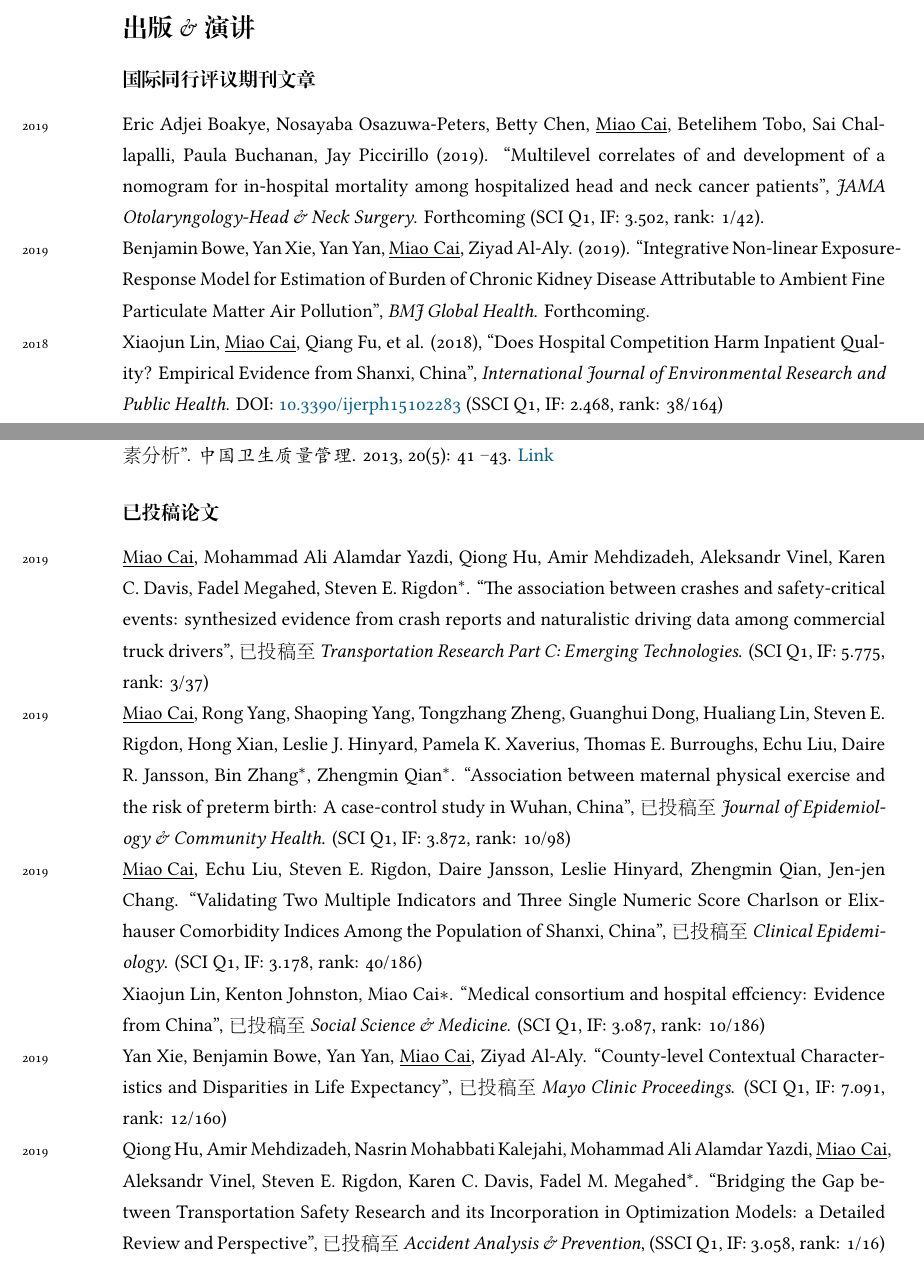
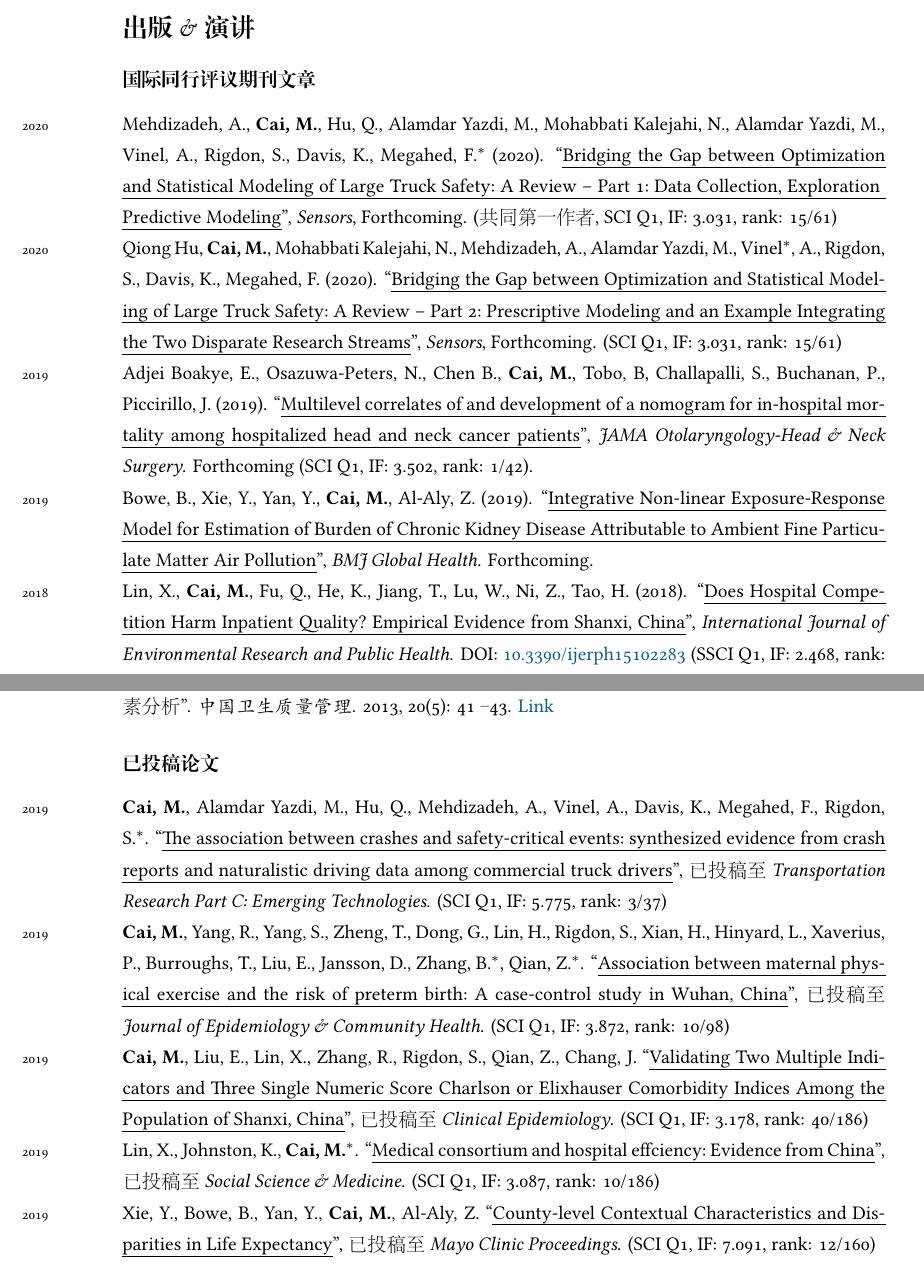
Before and after one commit to caimiao0714/ChineseCV, a LaTeX CV (ChineseCV - tex files/Miao_Cai_CV_Chinese.tex): two parts of pages 3 and 6 of 7, joined at a grey line, cut so that both start at the same text. The pictures show the PDF file ChineseCV - tex files/Miao_Cai_CV_Chinese.pdf that the author committed with the source.

Commit message:
add Sensors papers

```diff
--- a/ChineseCV - tex files/Miao_Cai_CV_Chinese.tex
+++ b/ChineseCV - tex files/Miao_Cai_CV_Chinese.tex
@@ -198,11 +202,8 @@ U.S.A.\\[.3cm]
 \section*{出版 $\&$ 演讲}
 \subsection*{国际同行评议期刊文章}
 \noindent
-\years{2019}Eric Adjei Boakye, Nosayaba Osazuwa-Peters, Betty Chen, \underline{Miao Cai}, Betelihem Tobo, Sai Challapalli, Paula Buchanan, Jay Piccirillo (2019). ``Multilevel correlates of and development of a nomogram for in-hospital mortality among hospitalized head and neck cancer patients", \emph{JAMA Otolaryngology-Head \& Neck Surgery}. Forthcoming (SCI Q1, IF: 3.502, rank: 1/42).\\
-\years{2019}Benjamin Bowe, Yan Xie, Yan Yan, \underline{Miao Cai}, Ziyad Al-Aly. (2019). ``Integrative Non-linear Exposure-Response Model for Estimation of Burden of Chronic Kidney Disease Attributable to Ambient Fine Particulate Matter Air Pollution", \emph{BMJ Global Health}. Forthcoming. \\
-\years{2018}Xiaojun Lin, \underline{Miao Cai}, Qiang Fu, et al. (2018), ``Does Hospital Competition Harm Inpatient Quality? Empirical Evidence from Shanxi, China", \emph{International Journal of Environmental Research and Public Health}. DOI: \href{https://doi.org/10.3390/ijerph15102283}{10.3390/ijerph15102283} (SSCI Q1, IF: 2.468, rank: 38/164)\\
-\years{2018}\underline{Miao Cai}, Echu Liu, Wei Li$^\ast$, et al. (2018), ``Rural Versus Urban Patients: Benchmarking the Outcomes of Patients with Acute Myocardial Infarction in Shanxi, China from 2013 to 2017", \emph{International Journal of Environmental Research and Public Health}. DOI: \href{https://doi.org/10.3390/ijerph15091930}{10.3390/ijerph15091930} (SSCI Q1, IF: 2.468, rank: 38/164)\\
-\years{2018}\underline{Miao Cai}, Echu Liu, Hongbing Tao$^\ast$, et al. (2018), ``Does A Medical Consortium Influence Health Outcomes of Hospitalized Cancer Patients? An Integrated Care Model in Shanxi, China", \emph{International Journal of Integrated Care}. DOI: \href{https://doi.org/10.5334/ijic.3588}{10.5334/ijic.3588} (SSCI Q2, IF: 2.489, rank: 22/82)\\
-\years{2018}Nan Zhang, Xiang Hu, Qiao Zhang, Peng Bai, \underline{Miao Cai}, et al. (2018), ``Non-high-density lipoprotein cholesterol to high-density lipoprotein cholesterol ratio is an independent risk factor for diabetes mellitus: results from a population-based cohort", \emph{Journal of Diabetes}. DOI: \href{https://doi.org/10.1111/1753-0407.12650}{10.1111/1753-0407.12650} (SCI Q2, IF: 3.298, rank: 64/145)\\
-\years{2017}\underline{Miao Cai}, Echu Liu, Hongbing Tao$^\ast$, et al. (2017), ``Does Level of Hospital Matter? A Study of Mortality of Acute Myocardial Infarction Patients in Shanxi, China". \emph{American Journal of Medical Quality}. DOI: \href{https://doi.org/10.1177/1062860617708608}{10.1177/1062860617708608} (SCI Q3, IF: 1.662, rank: 69/98)\\
-\years{2017}Xiaojun Lin, \underline{Miao Cai}, Hongbing Tao$^\ast$ (2017), ``Insurance status, inhospital mortality and length of stay in hospitalised patients in Shanxi, China: a cross-sectional study", \emph{BMJ Open}. DOI: \href{https://doi.org/10.1136/bmjopen-2017-015884}{bmjopen-2017-015884} (SCI Q2, IF: 2.413, rank: 43/155)\\
+\years{2020}Mehdizadeh, A., \textbf{Cai, M.}, Hu, Q., Alamdar Yazdi, M., Mohabbati Kalejahi, N., Alamdar Yazdi, M., Vinel, A., Rigdon, S., Davis, K., Megahed, F.$^\ast$ (2020). ``\ul{Bridging the Gap between Optimization and Statistical Modeling of Large Truck Safety: A Review -- Part 1: Data Collection, Exploration \& Predictive Modeling}", \emph{Sensors}, Forthcoming. (共同第一作者, SCI Q1, IF: 3.031, rank: 15/61)\\
+\years{2020}Qiong Hu, \textbf{Cai, M.}, Mohabbati Kalejahi, N., Mehdizadeh, A., Alamdar Yazdi, M., Vinel$^\ast$, A., Rigdon, S., Davis, K., Megahed, F. (2020). ``\ul{Bridging the Gap between Optimization and Statistical Modeling of Large Truck Safety: A Review -- Part 2: Prescriptive Modeling and an Example Integrating the Two Disparate Research Streams}", \emph{Sensors}, Forthcoming. (SCI Q1, IF: 3.031, rank: 15/61)\\
+\years{2019}Adjei Boakye, E., Osazuwa-Peters, N., Chen B., \textbf{Cai, M.}, Tobo, B, Challapalli, S., Buchanan, P., Piccirillo, J. (2019). ``\ul{Multilevel correlates of and development of a nomogram for in-hospital mortality among hospitalized head and neck cancer patients}", \emph{JAMA Otolaryngology-Head \& Neck Surgery}. Forthcoming (SCI Q1, IF: 3.502, rank: 1/42).\\
+\years{2019}Bowe, B., Xie, Y., Yan, Y., \textbf{Cai, M.}, Al-Aly, Z. (2019). ``\ul{Integrative Non-linear Exposure-Response Model for Estimation of Burden of Chronic Kidney Disease Attributable to Ambient Fine Particulate Matter Air Pollution}", \emph{BMJ Global Health}. Forthcoming. \\
+\years{2018}Lin, X., \textbf{Cai, M.}, Fu, Q., He, K., Jiang, T., Lu, W., Ni, Z., Tao, H. (2018). ``\ul{Does Hospital Competition Harm Inpatient Quality? Empirical Evidence from Shanxi, China}", \emph{International Journal of Environmental Research and Public Health}. DOI: \href{https://doi.org/10.3390/ijerph15102283}{10.3390/ijerph15102283} (SSCI Q1, IF: 2.468, rank: 38/164)\\
@@ -225,8 +231,8 @@ U.S.A.\\[.3cm]
 
 \subsection*{会议报告}
 \noindent
-\years{2019}Xiaojun Lin, Kenton Johnston, \underline{Miao Cai}. (March 2019), ``Does the medical consortium reform improve hospital efficiency? Evidence from secondary general hospitals in Shanxi, China, 2013-2017", \emph{The 1st Health Economics and Policy Forum} at Peking University, Beijing, China\\
-\years{2018}\underline{Miao Cai}, Echu Liu, Hongbing Tao$^\ast$, et al. (May, 2018), ``Does A Medical Consortium Influence Health Outcomes of Hospitalized Cancer Patients: An Integrated Care Model in Shanxi, China", \emph{2018 Biennial Conference ``Advances in Health Policy and Healthcare: The Road Ahead"} by China Health Policy and Management Society (CHPAMS) at Yale University, New Haven, Connecticut, USA
+\years{2019}Lin, X., Johnston, K., \textbf{Cai, M.} (March 2019). ``\ul{Does the medical consortium reform improve hospital efficiency? Evidence from secondary general hospitals in Shanxi, China, 2013-2017}", \emph{The 1st Health Economics and Policy Forum} at Peking University, Beijing, China\\
+\years{2018}\textbf{Cai, M.}, Liu, E., Tao, H.$^\ast$, et al. (May, 2018). ``\ul{Does A Medical Consortium Influence Health Outcomes of Hospitalized Cancer Patients: An Integrated Care Model in Shanxi, China}", \emph{2018 Biennial Conference ``Advances in Health Policy and Healthcare: The Road Ahead"} by China Health Policy and Management Society (CHPAMS) at Yale University, New Haven, Connecticut, USA
 
 \subsection*{中文同行评议期刊文章}
 \noindent
@@ -247,12 +253,13 @@ U.S.A.\\[.3cm]
 
 \subsection*{已投稿论文}
 \noindent
-\years{2019}\underline{Miao Cai},  Mohammad Ali Alamdar Yazdi, Qiong Hu, Amir Mehdizadeh, Aleksandr Vinel, Karen C. Davis, Fadel Megahed, Steven E. Rigdon$^\ast$. ``The association between crashes and safety-critical events: synthesized evidence from crash reports and naturalistic driving data among commercial truck drivers", 已投稿至\emph{Transportation Research Part C: Emerging Technologies}. (SCI Q1, IF: 5.775, rank: 3/37)\\
-\years{2019}\underline{Miao Cai}, Rong Yang, Shaoping Yang, Tongzhang Zheng, Guanghui Dong, Hualiang Lin, Steven E. Rigdon, Hong Xian, Leslie J. Hinyard, Pamela K. Xaverius, Thomas E. Burroughs, Echu Liu, Daire R. Jansson, Bin Zhang$^\ast$, Zhengmin Qian$^\ast$. ``Association between maternal physical exercise and the risk of preterm birth: A case-control study in Wuhan, China", 已投稿至\emph{Journal of Epidemiology \& Community Health}. (SCI Q1, IF: 3.872, rank: 10/98)\\
-\years{2019}\underline{Miao Cai}, Echu Liu, Steven E. Rigdon, Daire Jansson, Leslie Hinyard, Zhengmin Qian, Jen-jen Chang. ``Validating Two Multiple Indicators and Three Single Numeric Score Charlson or Elixhauser Comorbidity Indices Among the Population of Shanxi, China", 已投稿至\emph{Clinical Epidemiology}. (SCI Q1, IF: 3.178, rank: 40/186)\\
-Xiaojun Lin, Kenton Johnston, Miao Cai$*$. ``Medical consortium and hospital effciency: Evidence from China", 已投稿至\emph{Social Science \& Medicine}. (SCI Q1, IF: 3.087, rank: 10/186)\\
-\years{2019}Yan Xie, Benjamin Bowe, Yan Yan, \underline{Miao Cai}, Ziyad Al-Aly. ``County-level Contextual Characteristics and Disparities in Life Expectancy", 已投稿至\emph{Mayo Clinic Proceedings}. (SCI Q1, IF: 7.091, rank: 12/160)\\
-\years{2019}Qiong Hu, Amir Mehdizadeh, Nasrin Mohabbati Kalejahi, Mohammad Ali Alamdar Yazdi, \underline{Miao Cai}, Aleksandr Vinel, Steven E. Rigdon, Karen C. Davis, Fadel M. Megahed$^\ast$. ``Bridging the Gap between Transportation Safety Research and its Incorporation in Optimization Models: a Detailed Review and Perspective", 已投稿至\emph{Accident Analysis \& Prevention}, (SSCI Q1, IF: 3.058, rank: 1/16)
+\years{2019}\textbf{Cai, M.}, Alamdar Yazdi, M., Hu, Q., Mehdizadeh, A., Vinel, A., Davis, K., Megahed, F., Rigdon, S.$^\ast$. ``\ul{The association between crashes and safety-critical events: synthesized evidence from crash reports and naturalistic driving data among commercial truck drivers}", 已投稿至\emph{Transportation Research Part C: Emerging Technologies}. (SCI Q1, IF: 5.775, rank: 3/37)\\
+\years{2019}\textbf{Cai, M.}, Yang, R., Yang, S., Zheng, T., Dong, G., Lin, H., Rigdon, S., Xian, H., Hinyard, L., Xaverius, P., Burroughs, T., Liu, E., Jansson, D., Zhang, B.$^\ast$, Qian, Z.$^\ast$. ``\ul{Association between maternal physical exercise and the risk of preterm birth: A case-control study in Wuhan, China}", 已投稿至\emph{Journal of Epidemiology \& Community Health}. (SCI Q1, IF: 3.872, rank: 10/98)\\
+\years{2019}\textbf{Cai, M.}, Liu, E., Lin, X., Zhang, R., Rigdon, S., Qian, Z., Chang, J. ``\ul{Validating Two Multiple Indicators and Three Single Numeric Score Charlson or Elixhauser Comorbidity Indices Among the Population of Shanxi, China}", 已投稿至\emph{Clinical Epidemiology}. (SCI Q1, IF: 3.178, rank: 40/186)\\
+\years{2019}Lin, X., Johnston, K., \textbf{Cai, M.$^*$}. ``\ul{Medical consortium and hospital effciency: Evidence from China}", 已投稿至\emph{Social Science \& Medicine}. (SCI Q1, IF: 3.087, rank: 10/186)\\
+\years{2019}Xie, Y., Bowe, B., Yan, Y., \textbf{Cai, M.}, Al-Aly, Z. ``\ul{County-level Contextual Characteristics and Disparities in Life Expectancy}", 已投稿至\emph{Mayo Clinic Proceedings}. (SCI Q1, IF: 7.091, rank: 12/160)
+
+
 
 
 
```
Also changed, not shown: ChineseCV - tex files/Miao_Cai_CV_Chinese.pdf, ChineseCV - tex files/Miao_Cai_CV_Chinese.tex (33 more changed lines), 3 other files.
